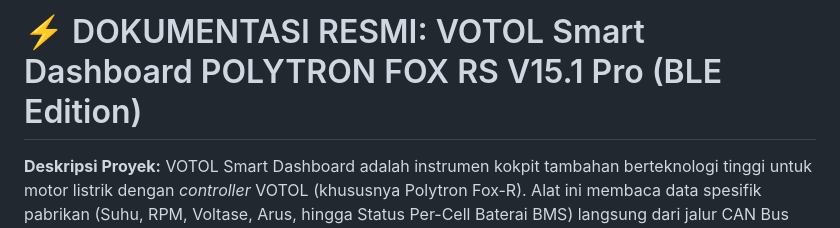
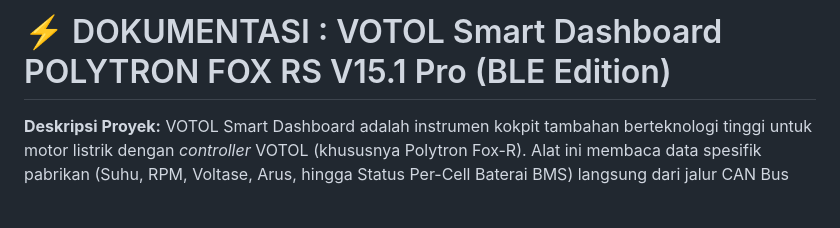
Before and after one commit to atzarhika/jamFoxRS-MCP-OledBLE, a Markdown page: README.md, the part around the change. Drawn GitHub-style; blank space fills up the shorter version.

```diff
--- a/README.md
+++ b/README.md
@@ -1,4 +1,4 @@
-# ⚡ DOKUMENTASI RESMI: VOTOL Smart Dashboard POLYTRON FOX RS V15.1 Pro (BLE Edition)
+# ⚡ DOKUMENTASI : VOTOL Smart Dashboard POLYTRON FOX RS V15.1 Pro (BLE Edition)
 
 **Deskripsi Proyek:**
 VOTOL Smart Dashboard adalah instrumen kokpit tambahan berteknologi tinggi untuk motor listrik dengan *controller* VOTOL (khususnya Polytron Fox-R). Alat ini membaca data spesifik pabrikan (Suhu, RPM, Voltase, Arus, hingga Status Per-Cell Baterai BMS) langsung dari jalur CAN Bus menggunakan modul MCP2515.
```
